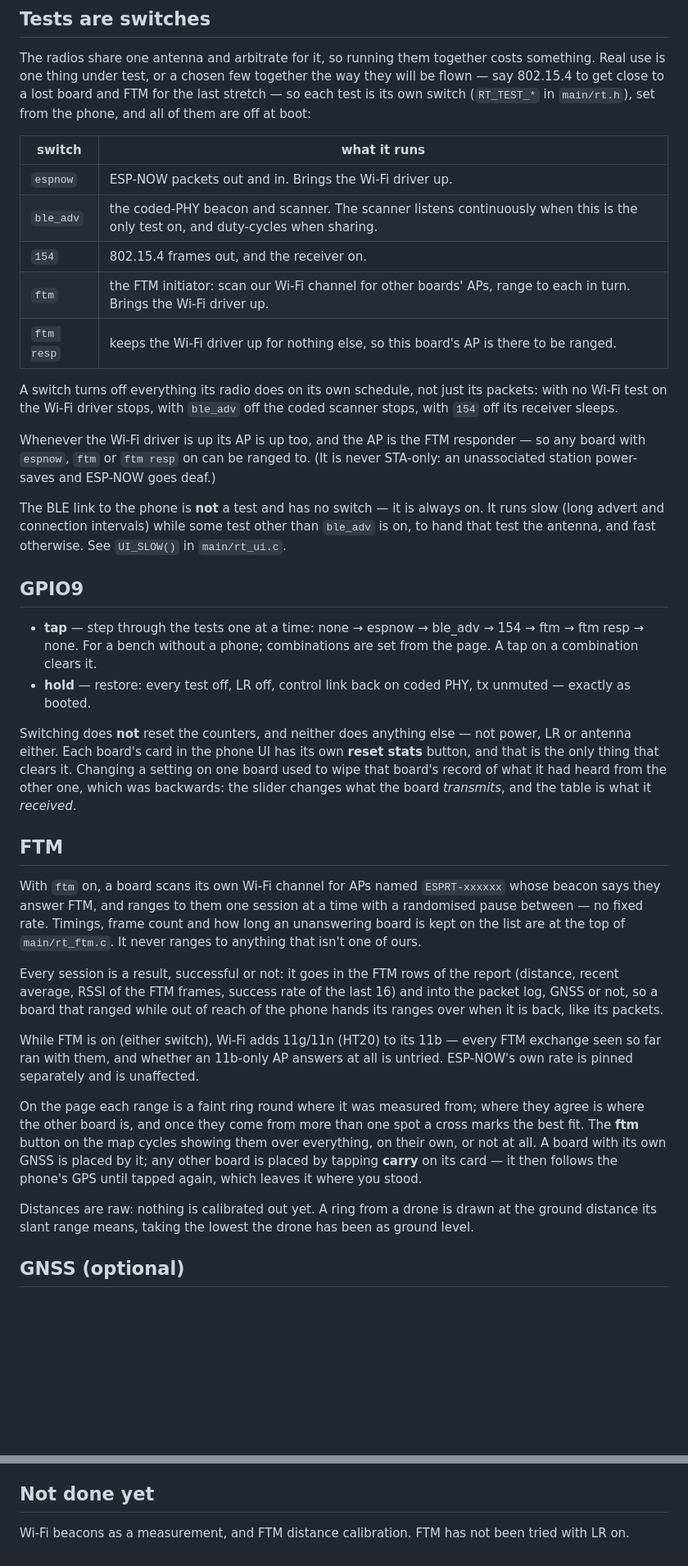
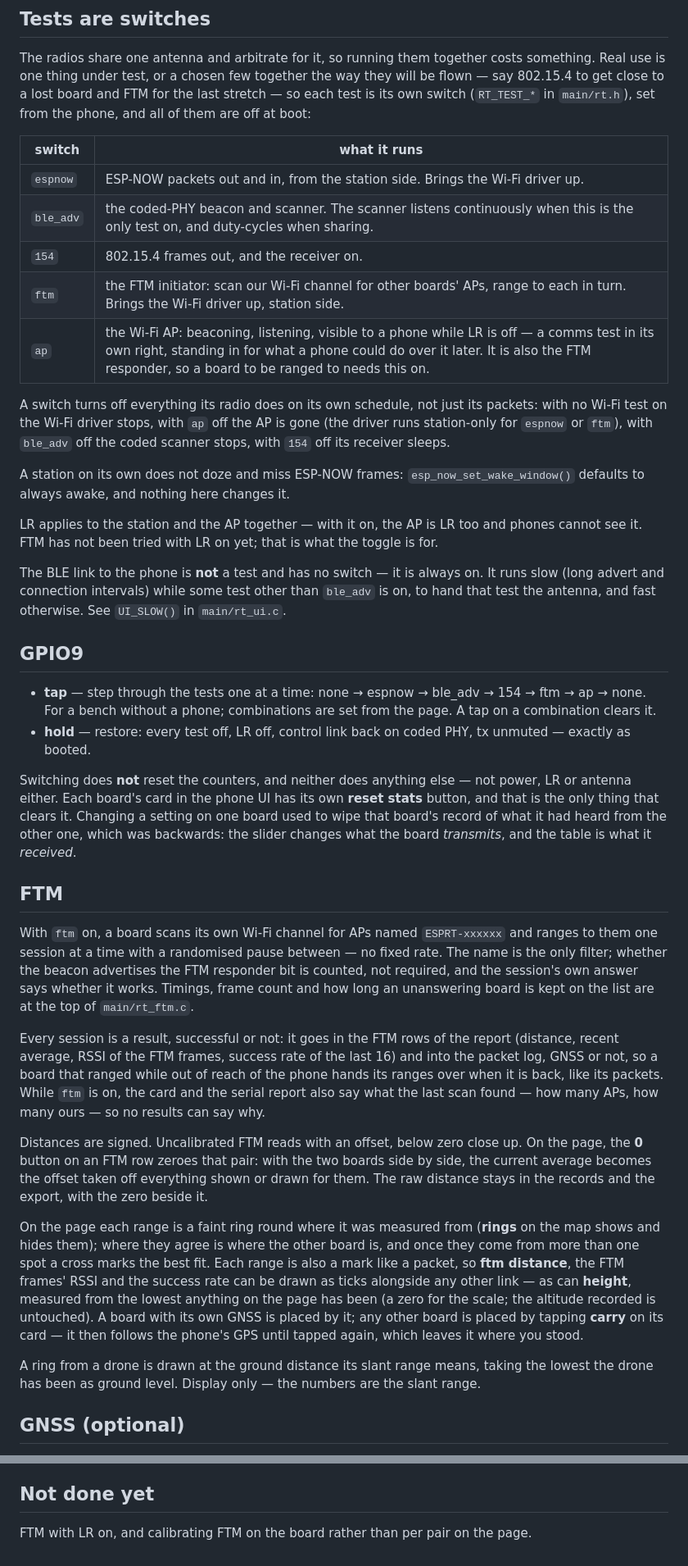
Before and after one commit to BucketShoes/EspRangeTest, a Markdown page: README.md, 2 parts joined by grey strips. Shown at 82% size. Drawn GitHub-style; blank space fills up the shorter version.

Commit message:
Docs: the AP test, station-only ESP-NOW, FTM zeroing; correct the wrong claims
Co-Authored-By: Claude Opus 5.5 <noreply@anthropic.com>

```diff
--- a/README.md
+++ b/README.md
@@ -51,19 +51,22 @@ switch (`RT_TEST_*` in `main/rt.h`), set from the phone, and all of them are off
 
 | switch | what it runs |
 |---|---|
-| `espnow` | ESP-NOW packets out and in. Brings the Wi-Fi driver up. |
+| `espnow` | ESP-NOW packets out and in, from the station side. Brings the Wi-Fi driver up. |
 | `ble_adv` | the coded-PHY beacon and scanner. The scanner listens continuously when this is the only test on, and duty-cycles when sharing. |
 | `154` | 802.15.4 frames out, and the receiver on. |
-| `ftm` | the FTM initiator: scan our Wi-Fi channel for other boards' APs, range to each in turn. Brings the Wi-Fi driver up. |
-| `ftm resp` | keeps the Wi-Fi driver up for nothing else, so this board's AP is there to be ranged. |
+| `ftm` | the FTM initiator: scan our Wi-Fi channel for other boards' APs, range to each in turn. Brings the Wi-Fi driver up, station side. |
+| `ap` | the Wi-Fi AP: beaconing, listening, visible to a phone while LR is off — a comms test in its own right, standing in for what a phone could do over it later. It is also the FTM responder, so a board to be ranged to needs this on. |
 
 A switch turns off everything its radio does on its own schedule, not just its packets: with no
-Wi-Fi test on the Wi-Fi driver stops, with `ble_adv` off the coded scanner stops, with `154` off
-its receiver sleeps.
+Wi-Fi test on the Wi-Fi driver stops, with `ap` off the AP is gone (the driver runs station-only
+for `espnow` or `ftm`), with `ble_adv` off the coded scanner stops, with `154` off its receiver
+sleeps.
 
-Whenever the Wi-Fi driver is up its AP is up too, and the AP is the FTM responder — so any board
-with `espnow`, `ftm` or `ftm resp` on can be ranged to. (It is never STA-only: an unassociated
-station power-saves and ESP-NOW goes deaf.)
+A station on its own does not doze and miss ESP-NOW frames: `esp_now_set_wake_window()`
+defaults to always awake, and nothing here changes it.
+
+LR applies to the station and the AP together — with it on, the AP is LR too and phones cannot
+see it. FTM has not been tried with LR on yet; that is what the toggle is for.
 
 The BLE link to the phone is **not** a test and has no switch — it is always on. It runs slow
 (long advert and connection intervals) while some test other than `ble_adv` is on, to hand that
@@ -71,8 +74,8 @@ test the antenna, and fast otherwise. See `UI_SLOW()` in `main/rt_ui.c`.
 
 ## GPIO9
 
-- **tap** — step through the tests one at a time: none → espnow → ble_adv → 154 → ftm →
-  ftm resp → none. For a bench without a phone; combinations are set from the page. A tap on a
+- **tap** — step through the tests one at a time: none → espnow → ble_adv → 154 → ftm → ap →
+  none. For a bench without a phone; combinations are set from the page. A tap on a
   combination clears it.
 - **hold** — restore: every test off, LR off, control link back on coded PHY, tx unmuted —
   exactly as booted.
@@ -85,28 +88,34 @@ the board *transmits*, and the table is what it *received*.
 
 ## FTM
 
-With `ftm` on, a board scans its own Wi-Fi channel for APs named `ESPRT-xxxxxx` whose beacon
-says they answer FTM, and ranges to them one session at a time with a randomised pause between
-— no fixed rate. Timings, frame count and how long an unanswering board is kept on the list are
-at the top of `main/rt_ftm.c`. It never ranges to anything that isn't one of ours.
+With `ftm` on, a board scans its own Wi-Fi channel for APs named `ESPRT-xxxxxx` and ranges to
+them one session at a time with a randomised pause between — no fixed rate. The name is the only
+filter; whether the beacon advertises the FTM responder bit is counted, not required, and the
+session's own answer says whether it works. Timings, frame count and how long an unanswering
+board is kept on the list are at the top of `main/rt_ftm.c`.
 
 Every session is a result, successful or not: it goes in the FTM rows of the report (distance,
 recent average, RSSI of the FTM frames, success rate of the last 16) and into the packet log,
 GNSS or not, so a board that ranged while out of reach of the phone hands its ranges over when
-it is back, like its packets.
+it is back, like its packets. While `ftm` is on, the card and the serial report also say what
+the last scan found — how many APs, how many ours — so no results can say why.
 
-While FTM is on (either switch), Wi-Fi adds 11g/11n (HT20) to its 11b — every FTM exchange seen
-so far ran with them, and whether an 11b-only AP answers at all is untried. ESP-NOW's own rate is
-pinned separately and is unaffected.
+Distances are signed. Uncalibrated FTM reads with an offset, below zero close up. On the page,
+the **0** button on an FTM row zeroes that pair: with the two boards side by side, the current
+average becomes the offset taken off everything shown or drawn for them. The raw distance stays
+in the records and the export, with the zero beside it.
 
-On the page each range is a faint ring round where it was measured from; where they agree is
-where the other board is, and once they come from more than one spot a cross marks the best fit.
-The **ftm** button on the map cycles showing them over everything, on their own, or not at all.
-A board with its own GNSS is placed by it; any other board is placed by tapping **carry** on its
-card — it then follows the phone's GPS until tapped again, which leaves it where you stood.
+On the page each range is a faint ring round where it was measured from (**rings** on the map
+shows and hides them); where they agree is where the other board is, and once they come from
+more than one spot a cross marks the best fit. Each range is also a mark like a packet, so
+**ftm distance**, the FTM frames' RSSI and the success rate can be drawn as ticks alongside any
+other link — as can **height**, measured from the lowest anything on the page has been (a zero
+for the scale; the altitude recorded is untouched). A board with its own GNSS is placed by it;
+any other board is placed by tapping **carry** on its card — it then follows the phone's GPS
+until tapped again, which leaves it where you stood.
 
-Distances are raw: nothing is calibrated out yet. A ring from a drone is drawn at the ground
-distance its slant range means, taking the lowest the drone has been as ground level.
+A ring from a drone is drawn at the ground distance its slant range means, taking the lowest the
+drone has been as ground level. Display only — the numbers are the slant range.
 
 ## GNSS (optional)
 
@@ -232,4 +241,4 @@ and logs whether the phone accepted.
 
 ## Not done yet
 
-Wi-Fi beacons as a measurement, and FTM distance calibration. FTM has not been tried with LR on.
+FTM with LR on, and calibrating FTM on the board rather than per pair on the page.
```
Also changed, not shown: CONTEXT.md (+32 -16 lines).
